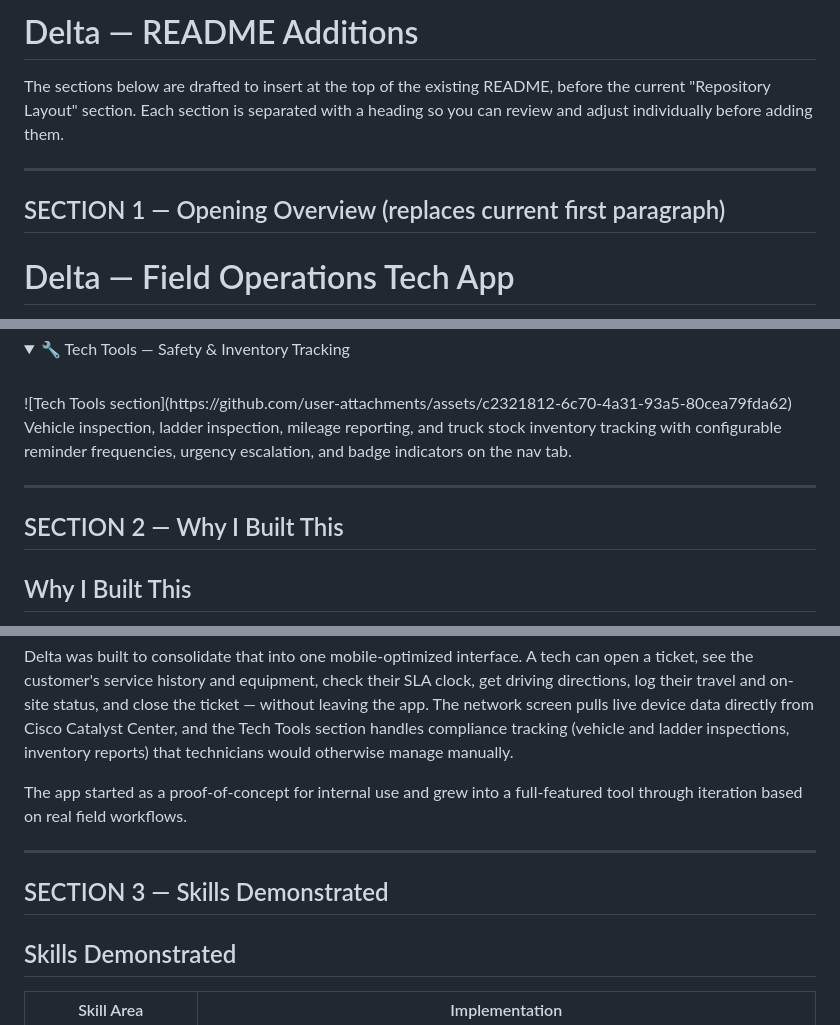
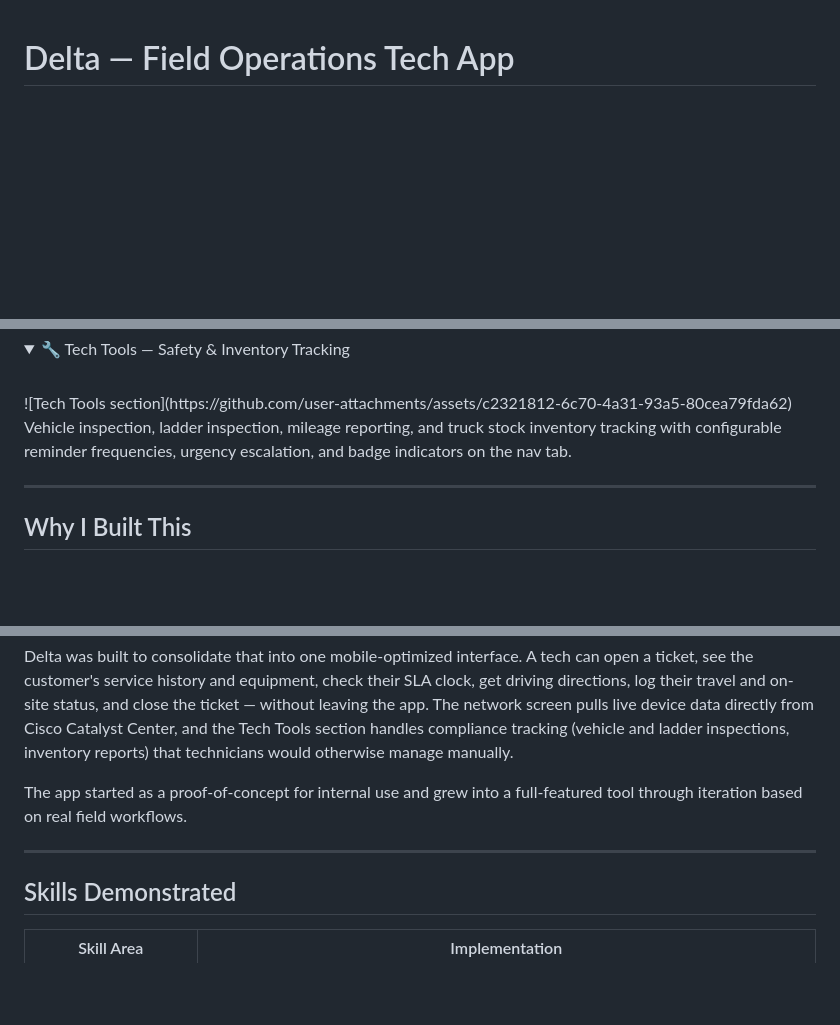
Before and after one commit to kaseykubiak-dev/fieldops-app, a Markdown page: README.md, 3 parts joined by grey strips. GitHub-like rendering; folded sections open; blank space fills up the shorter version.

```diff
--- a/README.md
+++ b/README.md
@@ -1,13 +1,3 @@
-# Delta — README Additions
-
-The sections below are drafted to insert at the top of the existing README,
-before the current "Repository Layout" section. Each section is separated
-with a heading so you can review and adjust individually before adding them.
-
----
-
-## SECTION 1 — Opening Overview (replaces current first paragraph)
-
 # Delta — Field Operations Tech App
 
 A mobile-first progressive web app built for field technicians managing enterprise service tickets. Delta consolidates ServiceNow CSM ticketing, Cisco Catalyst Center network data, and a Webex Calling/VoIP reference layer into a single unified interface — designed around real workflows from my role as a Voice and Data Technician at C Spire.
@@ -58,8 +48,6 @@ Vehicle inspection, ladder inspection, mileage reporting, and truck stock invent
 
 ---
 
-## SECTION 2 — Why I Built This
-
 ## Why I Built This
 
 Field technicians at C Spire work across multiple disconnected systems on every job — ServiceNow for tickets, separate portals for network equipment, and no unified view of customer context or on-call contacts. Switching between tools on a phone in the field is slow and error-prone.
@@ -69,8 +57,6 @@ Delta was built to consolidate that into one mobile-optimized interface. A tech
 The app started as a proof-of-concept for internal use and grew into a full-featured tool through iteration based on real field workflows.
 
 ---
-
-## SECTION 3 — Skills Demonstrated
 
 ## Skills Demonstrated
 
```
Also changed, not shown: other parts of README.md (+0 -2 lines).
